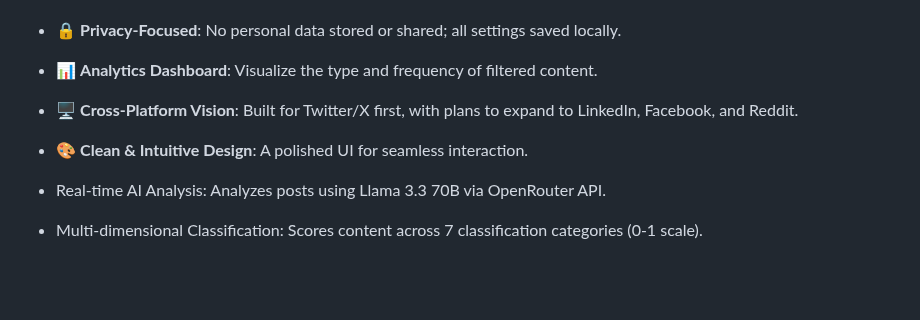
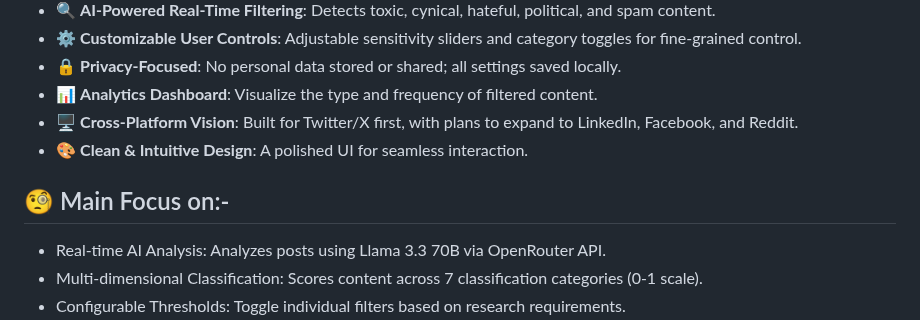
Before and after one commit to KARTIK-PANDEY/GENEYE_AI-Driven_Social_Optics_for_Positive_Feed, a Markdown page: README.md, the part around the change. Drawn GitHub-style; blank space fills up the shorter version.

Commit message:
Revise README for clarity and completeness
Updated the README.md to enhance project description, features, architecture, and workflow details.

```diff
--- a/README.md
+++ b/README.md
@@ -25,6 +25,8 @@ Key highlights:
 - 📊 **Analytics Dashboard**: Visualize the type and frequency of filtered content.
 - 🖥️ **Cross-Platform Vision**: Built for Twitter/X first, with plans to expand to LinkedIn, Facebook, and Reddit.
 - 🎨 **Clean & Intuitive Design**: A polished UI for seamless interaction.
+
+## 🧐 Main Focus on:-
 
 - Real-time AI Analysis: Analyzes posts using Llama 3.3 70B via OpenRouter API.
 - Multi-dimensional Classification: Scores content across 7 classification categories (0-1 scale).
```
